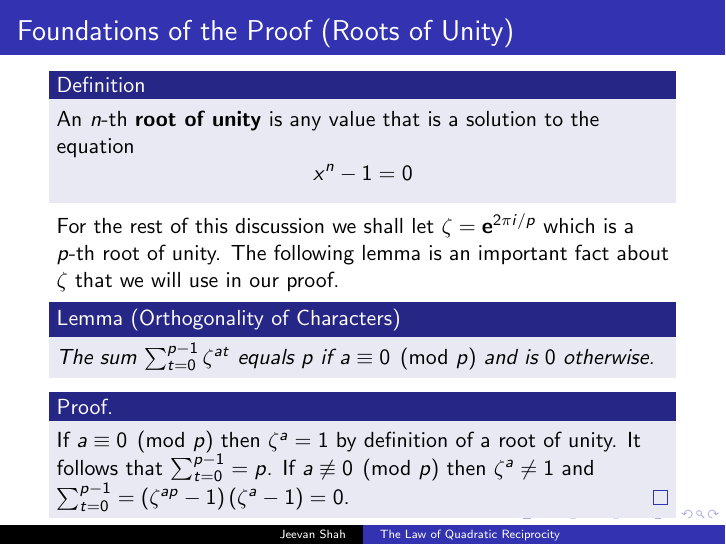
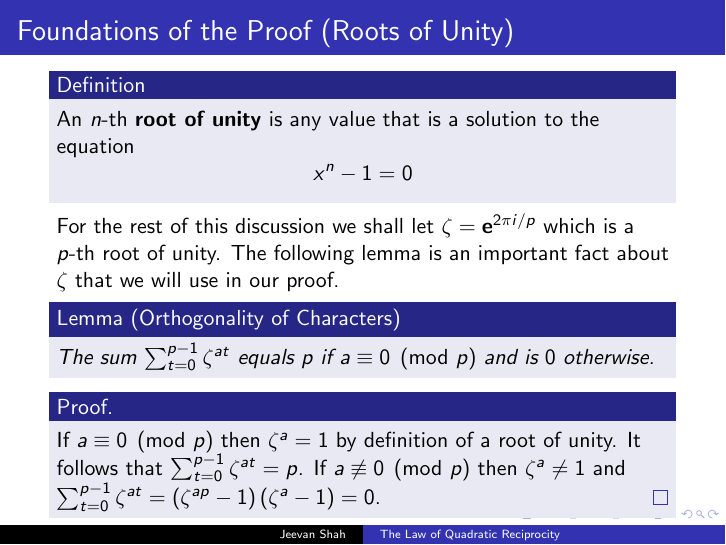
Before and after one commit to jeevanshah07/drpFall2025, LaTeX slides (main.tex): page 6 of 12. Compiled offline with pdfLaTeX.

Commit message:
fix formating

```diff
--- a/main.tex
+++ b/main.tex
@@ -106,7 +106,7 @@
         The sum $\sum_{t=0}^{p-1}\zeta^{at}$ equals $p$ if $a\equiv 0 \pmod{p}$ and is $0$ otherwise.
     \end{lemma}
     \begin{proof}
-        If $a \equiv 0 \pmod{p}$ then $\zeta^{a} = 1$ by definition of a root of unity. It follows that $\sum_{t=0}^{p-1} = p$. If $a \not\equiv 0 \pmod{p}$ then $\zeta^a \neq 1$ and $ \sum_{t=0}^{p-1} = \left(\zeta^{ap} - 1\right)\left(\zeta^{a}-1\right) = 0$.
+        If $a \equiv 0 \pmod{p}$ then $\zeta^{a} = 1$ by definition of a root of unity. It follows that $\sum_{t=0}^{p-1}\zeta^{at} = p$. If $a \not\equiv 0 \pmod{p}$ then $\zeta^a \neq 1$ and $ \sum_{t=0}^{p-1}\zeta^{at} = \left(\zeta^{ap} - 1\right)\left(\zeta^{a}-1\right) = 0$.
     \end{proof}
 \end{frame}
 
```
Also changed, not shown: main.pdf.
